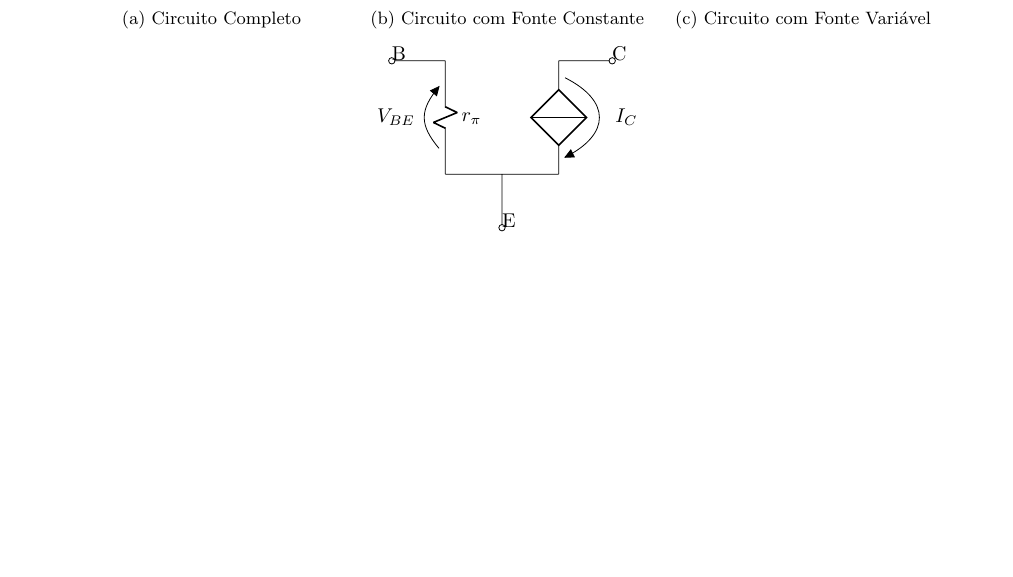
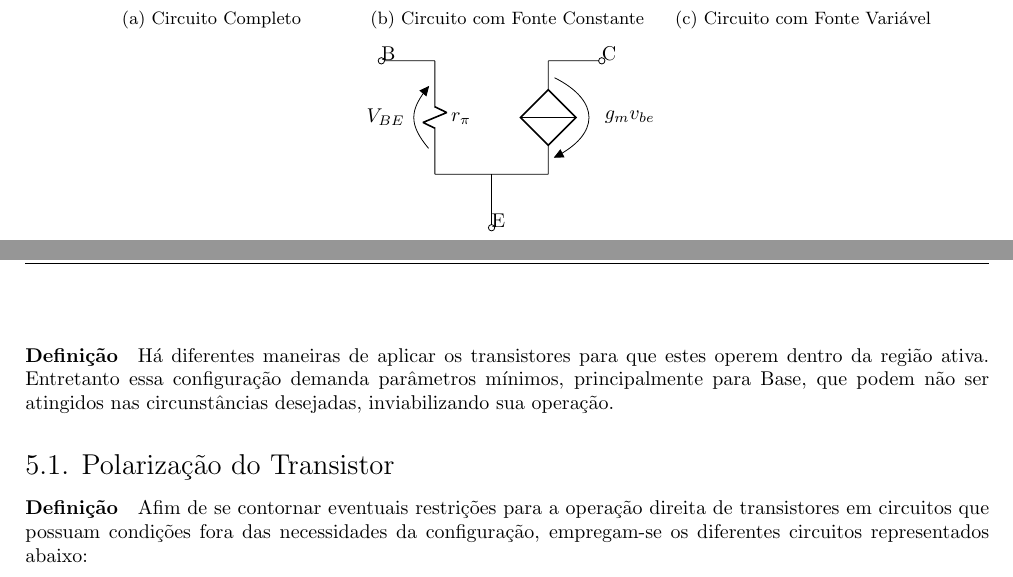
Before and after one commit to tr0fin0/classes_unicamp, a LaTeX document (ee532/ee532.tex): part of page 16 of 16 before the commit and two parts of pages 16 and 17 of 17 after it, the two joined at a grey line, cut so that both start at the same text, the shorter picture padded with empty space. Compiled offline with pdfLaTeX.

Commit message:
:construction: add Aplicação de TBJ section

```diff
--- a/ee532/ee532.tex
+++ b/ee532/ee532.tex
@@ -1058,7 +1058,7 @@
                                     (-1,2) to[resistor, l=$r_{\pi}$, v<=$V_{BE}$] (-1,0)
 
                                     ( 2,2) node [ocirc, anchor = east] {C} -- ( 1,2)
-                                    ( 1,2) to[cI, v^>=${I_{C}}$] (1,0)
+                                    ( 1,2) to[cI, v^>=${g_{m}v_{be}}$] (1,0)
 
                                     (-1,0) -- (1,0)
                                     (0,-1) node [ocirc, anchor = south] {E} -- (0,0);
@@ -1098,6 +1098,14 @@
                                 \end{equation}
                         \end{enumerate}
                 \end{enumerate}
+\newpage
+
+    \section{Aplicação Transistor Bipolar de Junção}
+        \paragraph{Definição}Há diferentes maneiras de aplicar os transistores para que estes operem dentro da região ativa. Entretanto essa configuração demanda parâmetros mínimos, principalmente para Base, que podem não ser atingidos nas circunstâncias desejadas, inviabilizando sua operação.
+
+        \subsection{Polarização do Transistor}
+            \paragraph{Definição}Afim de se contornar eventuais restrições para a operação direita de transistores em circuitos que possuam condições fora das necessidades da configuração, empregam-se os diferentes circuitos representados abaixo:
+
 
 
 \end{document}
```
